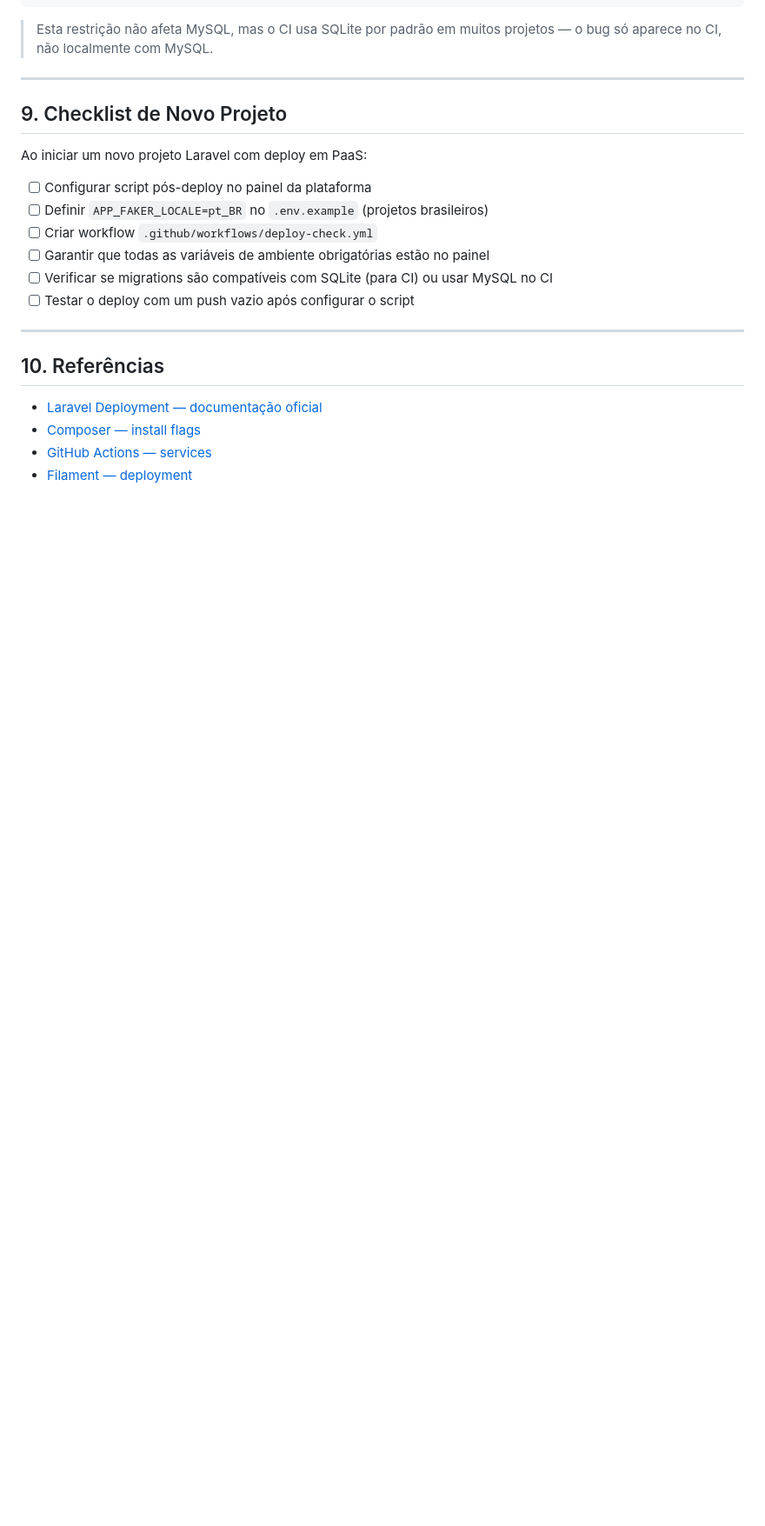
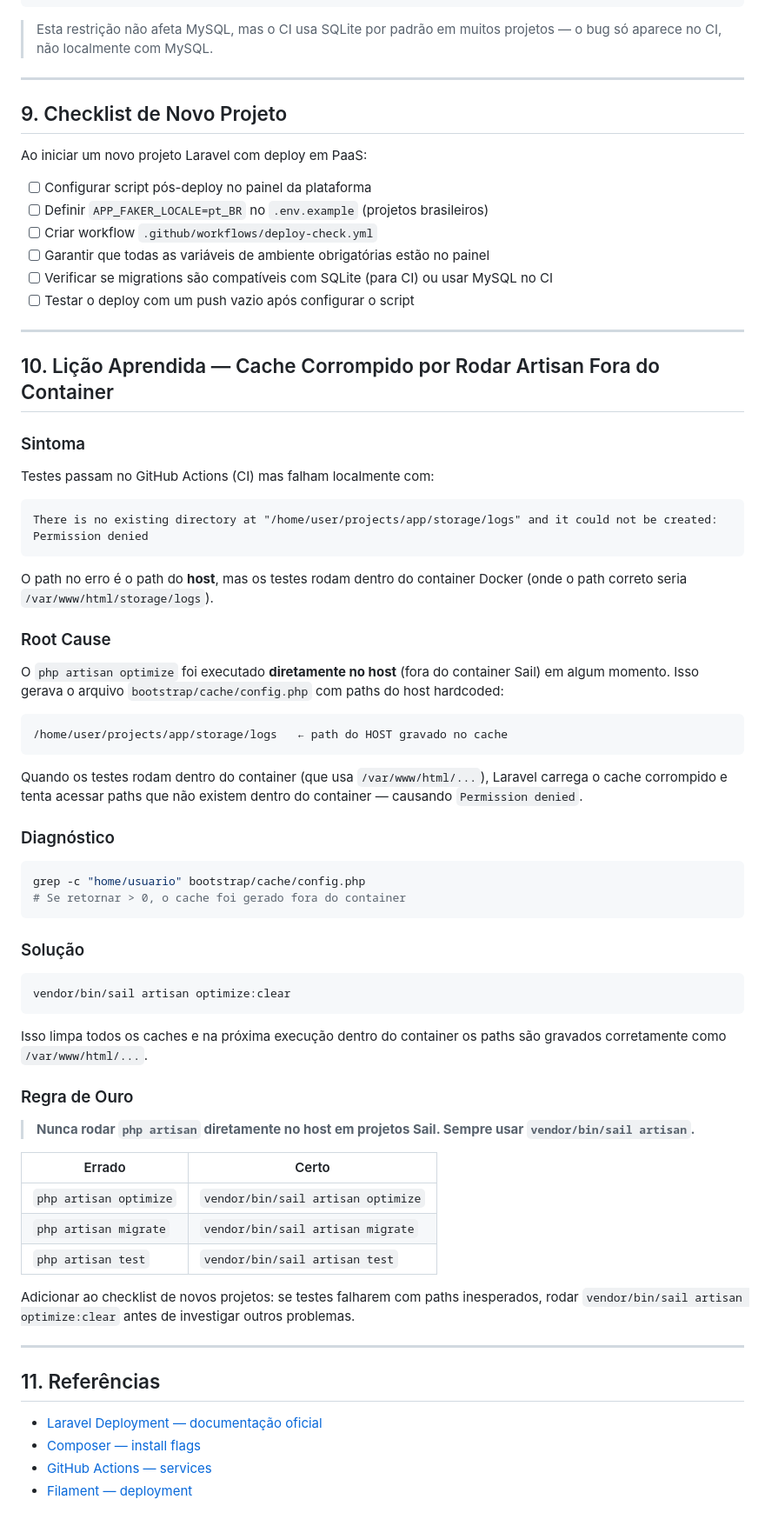
Before and after one commit to nandinhos/guest-list-pro, a Markdown page: docs/TD-002-2026-04-24-laravel-post-deploy-script.md, the part around the change. Shown at 87% size. GitHub-like rendering; blank space fills up the shorter version.

Commit message:
docs: adiciona lição aprendida sobre cache corrompido por artisan fora do container Sail

````diff
--- a/docs/TD-002-2026-04-24-laravel-post-deploy-script.md
+++ b/docs/TD-002-2026-04-24-laravel-post-deploy-script.md
@@ -337,7 +337,58 @@ Ao iniciar um novo projeto Laravel com deploy em PaaS:
 
 ---
 
-## 10. Referências
+## 10. Lição Aprendida — Cache Corrompido por Rodar Artisan Fora do Container
+
+### Sintoma
+
+Testes passam no GitHub Actions (CI) mas falham localmente com:
+
+```
+There is no existing directory at "/home/user/projects/app/storage/logs" and it could not be created: Permission denied
+```
+
+O path no erro é o path do **host**, mas os testes rodam dentro do container Docker (onde o path correto seria `/var/www/html/storage/logs`).
+
+### Root Cause
+
+O `php artisan optimize` foi executado **diretamente no host** (fora do container Sail) em algum momento. Isso gerava o arquivo `bootstrap/cache/config.php` com paths do host hardcoded:
+
+```
+/home/user/projects/app/storage/logs   ← path do HOST gravado no cache
+```
+
+Quando os testes rodam dentro do container (que usa `/var/www/html/...`), Laravel carrega o cache corrompido e tenta acessar paths que não existem dentro do container — causando `Permission denied`.
+
+### Diagnóstico
+
+```bash
+grep -c "home/usuario" bootstrap/cache/config.php
+# Se retornar > 0, o cache foi gerado fora do container
+```
+
+### Solução
+
+```bash
+vendor/bin/sail artisan optimize:clear
+```
+
+Isso limpa todos os caches e na próxima execução dentro do container os paths são gravados corretamente como `/var/www/html/...`.
+
+### Regra de Ouro
+
+> **Nunca rodar `php artisan` diretamente no host em projetos Sail. Sempre usar `vendor/bin/sail artisan`.**
+
+| Errado | Certo |
+|--------|-------|
+| `php artisan optimize` | `vendor/bin/sail artisan optimize` |
+| `php artisan migrate` | `vendor/bin/sail artisan migrate` |
+| `php artisan test` | `vendor/bin/sail artisan test` |
+
+Adicionar ao checklist de novos projetos: se testes falharem com paths inesperados, rodar `vendor/bin/sail artisan optimize:clear` antes de investigar outros problemas.
+
+---
+
+## 11. Referências
 
 - [Laravel Deployment — documentação oficial](https://laravel.com/docs/deployment)
 - [Composer — install flags](https://getcomposer.org/doc/03-cli.md#install-i)
````
